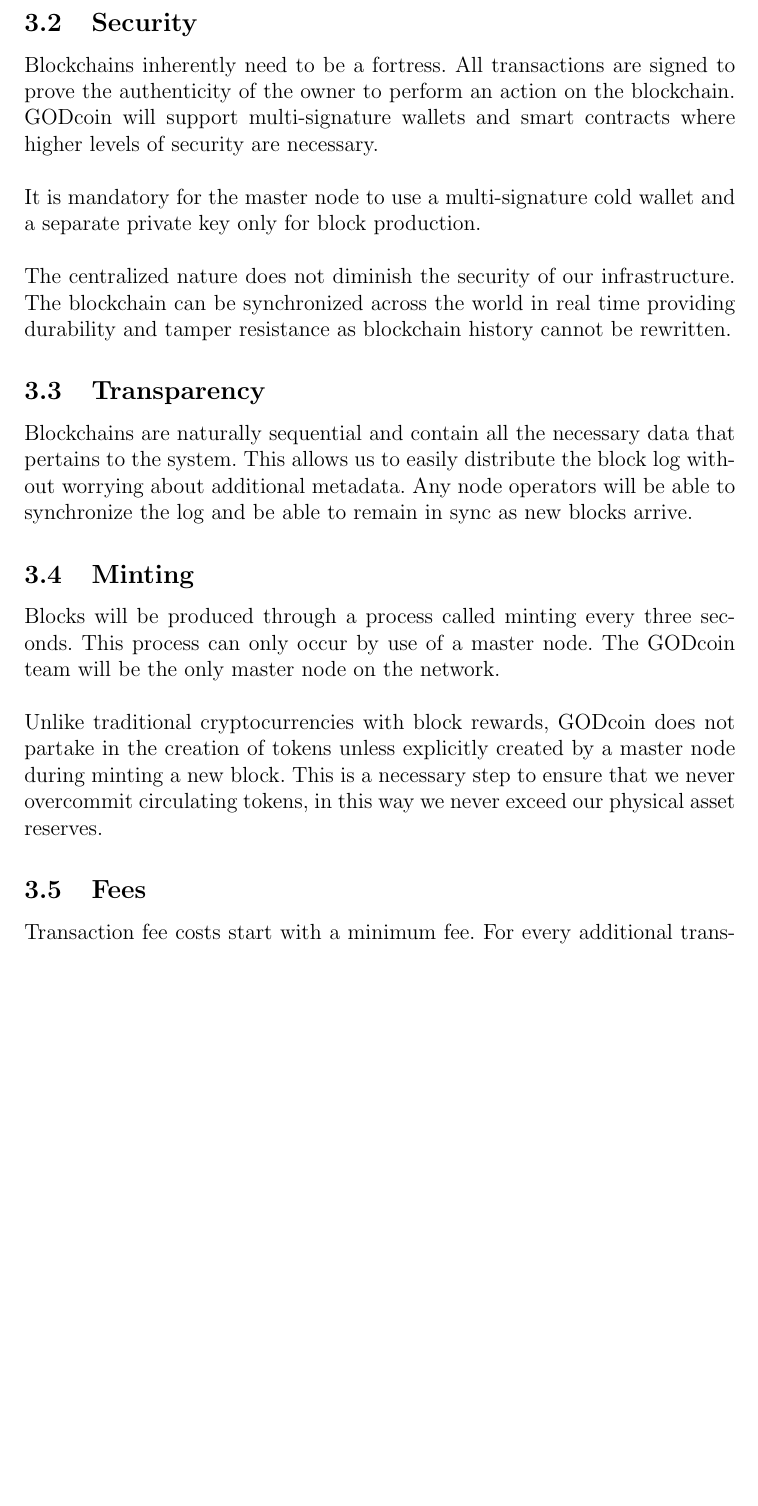
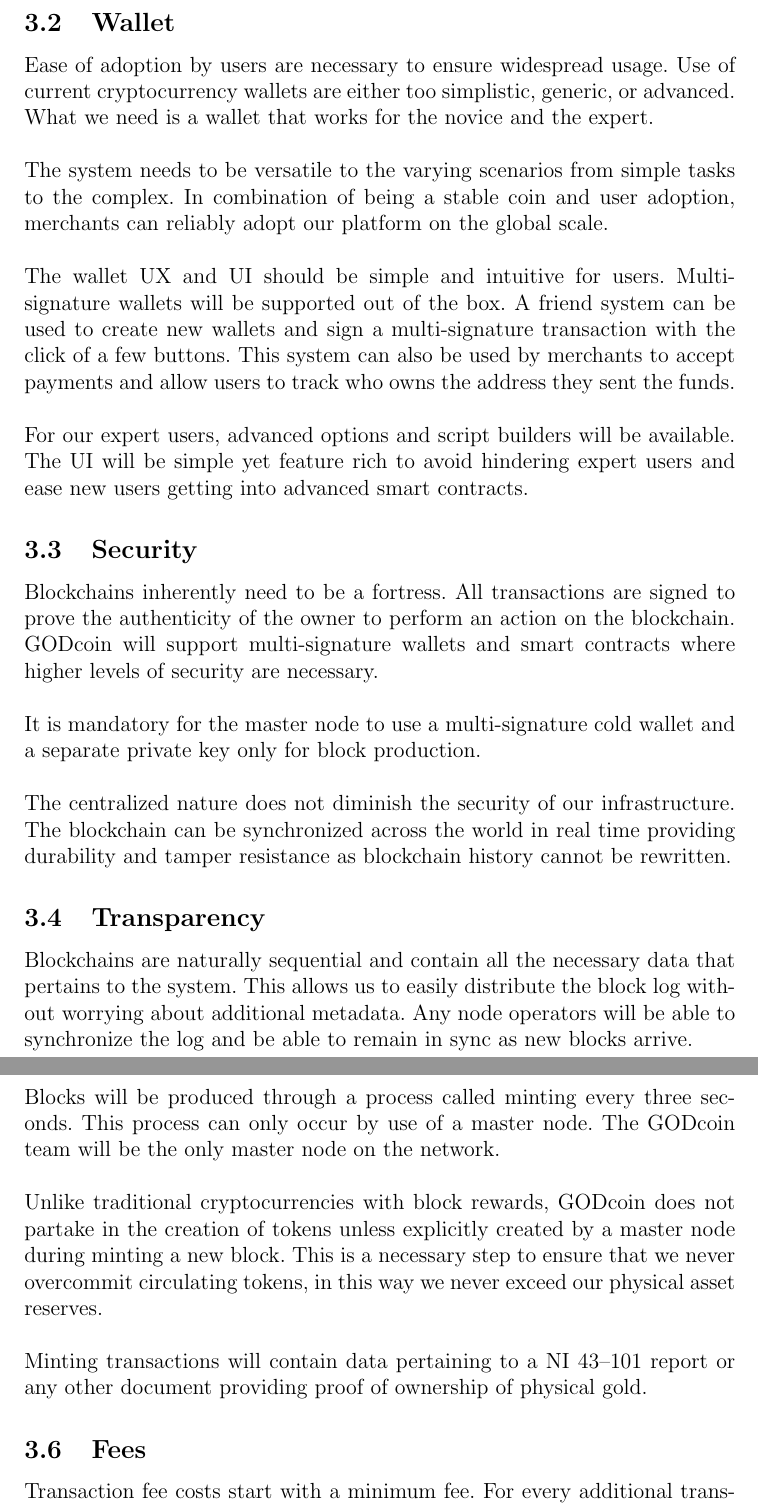
Before and after one commit to RegiusMark/whitepaper, a LaTeX document (document.tex): part of page 7 of 10 before the commit and two parts of pages 7 and 8 of 11 after it, the two joined at a grey line, cut at the place of the change, the shorter picture padded with empty space. Compiled offline with pdfLaTeX.

Commit message:
Add wallet section and mention additional minting details

```diff
--- a/document.tex
+++ b/document.tex
@@ -190,6 +190,25 @@
   resources and allows for other optimizations available to a standard server to
   client model.
 
+  \subsection{Wallet}
+  Ease of adoption by users are necessary to ensure widespread usage. Use of
+  current cryptocurrency wallets are either too simplistic, generic, or
+  advanced. What we need is a wallet that works for the novice and the expert.\\
+
+  The system needs to be versatile to the varying scenarios from simple tasks to
+  the complex. In combination of being a stable coin and user adoption,
+  merchants can reliably adopt our platform on the global scale.\\
+
+  The wallet UX and UI should be simple and intuitive for users. Multi-signature
+  wallets will be supported out of the box. A friend system can be used to
+  create new wallets and sign a multi-signature transaction with the click of a
+  few buttons. This system can also be used by merchants to accept payments and
+  allow users to track who owns the address they sent the funds.\\
+
+  For our expert users, advanced options and script builders will be available.
+  The UI will be simple yet feature rich to avoid hindering expert users and
+  ease new users getting into advanced smart contracts.
+
   \subsection{Security}
   Blockchains inherently need to be a fortress. All transactions are signed to
   prove the authenticity of the owner to perform an action on the blockchain.
@@ -218,7 +237,10 @@
   partake in the creation of tokens unless explicitly created by a master node
   during minting a new block. This is a necessary step to ensure that we never
   overcommit circulating tokens, in this way we never exceed our physical asset
-  reserves.
+  reserves.\\
+
+  Minting transactions will contain data pertaining to a NI 43--101 report or
+  any other document providing proof of ownership of physical gold.
 
   \subsection{Fees}
   Transaction fee costs start with a minimum fee. For every additional
```
